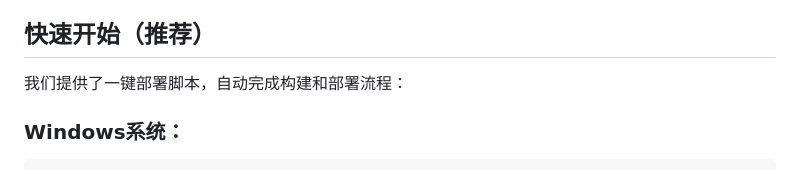
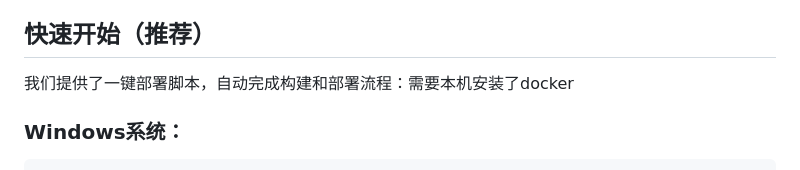
Before and after one commit to dc6comcn/icp-query, a Markdown page: README.md, the part around the change. GitHub-like rendering.

````diff
--- a/README.md
+++ b/README.md
@@ -12,7 +12,7 @@
 
 ## 快速开始（推荐）
 
-我们提供了一键部署脚本，自动完成构建和部署流程：
+我们提供了一键部署脚本，自动完成构建和部署流程：需要本机安装了docker
 
 ### Windows系统：
 ```bash
````
